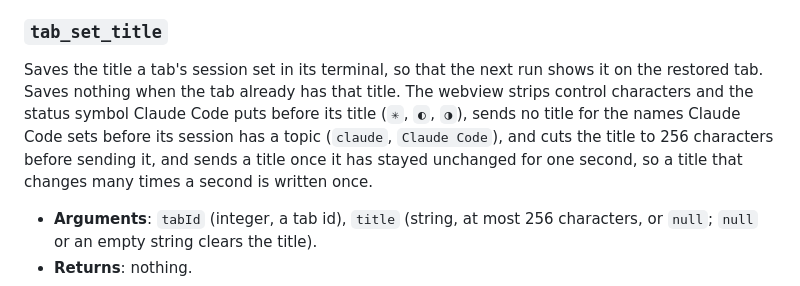
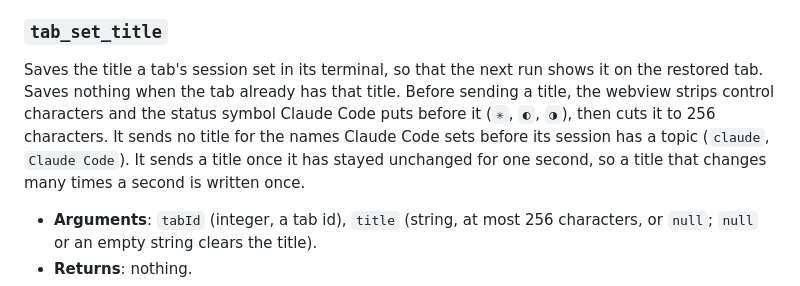
Before and after one commit to AxiaCoder/cloitre, a Markdown page: docs/ARCHITECTURE.md, the part around the change. Rendered like a GitHub page.

Commit message:
docs(architecture): the tab_set_title sentence read as one webview step
Co-Authored-By: Claude Opus 5.5 <noreply@anthropic.com>

```diff
--- a/docs/ARCHITECTURE.md
+++ b/docs/ARCHITECTURE.md
@@ -188,7 +188,7 @@ Remembers a tab as the active tab of its project, so that the next run brings it
 
 ### `tab_set_title`
 
-Saves the title a tab's session set in its terminal, so that the next run shows it on the restored tab. Saves nothing when the tab already has that title. The webview strips control characters and the status symbol Claude Code puts before its title (`✳`, `◐`, `◑`), sends no title for the names Claude Code sets before its session has a topic (`claude`, `Claude Code`), and cuts the title to 256 characters before sending it, and sends a title once it has stayed unchanged for one second, so a title that changes many times a second is written once.
+Saves the title a tab's session set in its terminal, so that the next run shows it on the restored tab. Saves nothing when the tab already has that title. Before sending a title, the webview strips control characters and the status symbol Claude Code puts before it (`✳`, `◐`, `◑`), then cuts it to 256 characters. It sends no title for the names Claude Code sets before its session has a topic (`claude`, `Claude Code`). It sends a title once it has stayed unchanged for one second, so a title that changes many times a second is written once.
 
 - **Arguments**: `tabId` (integer, a tab id), `title` (string, at most 256 characters, or `null`; `null` or an empty string clears the title).
 - **Returns**: nothing.
```
